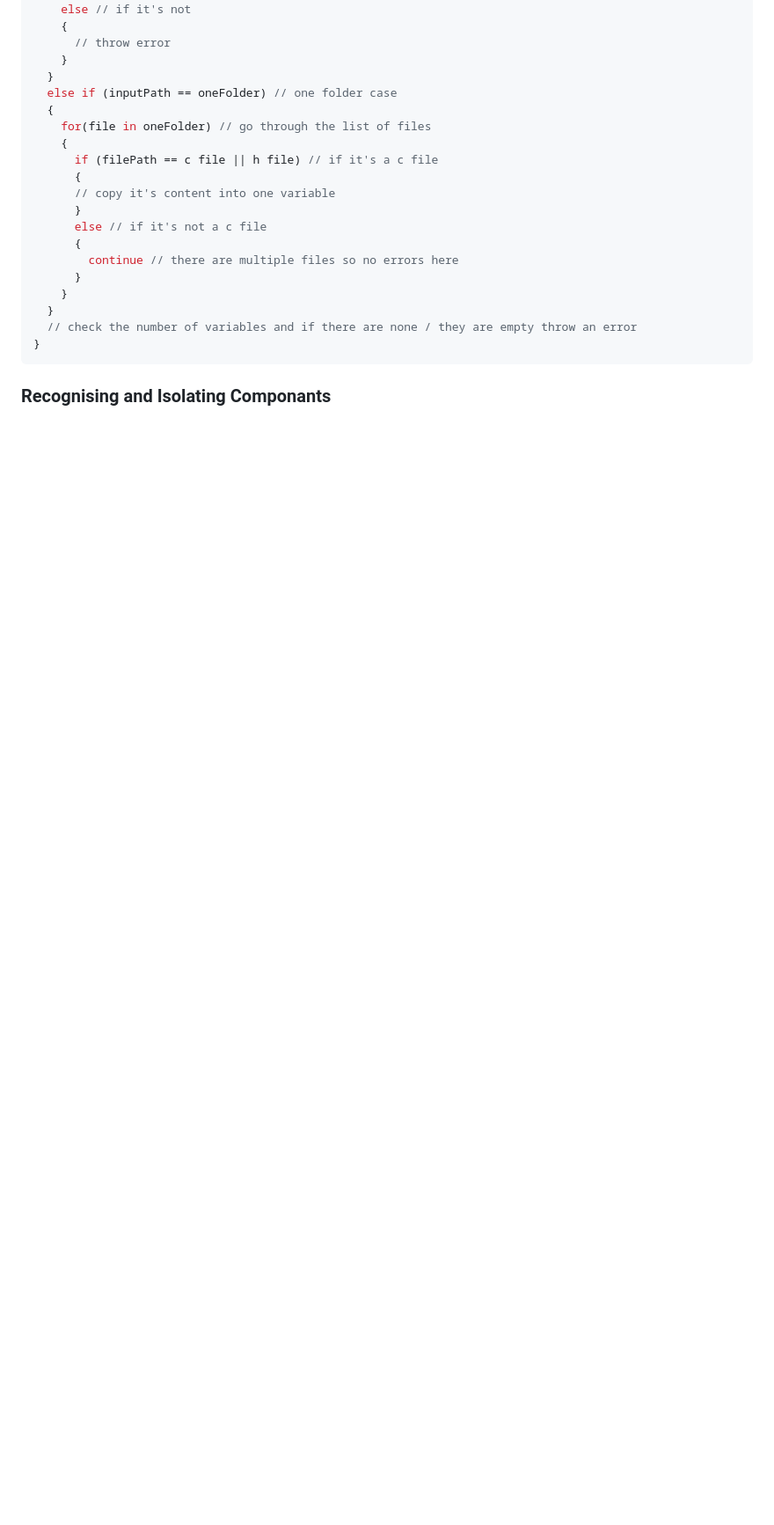
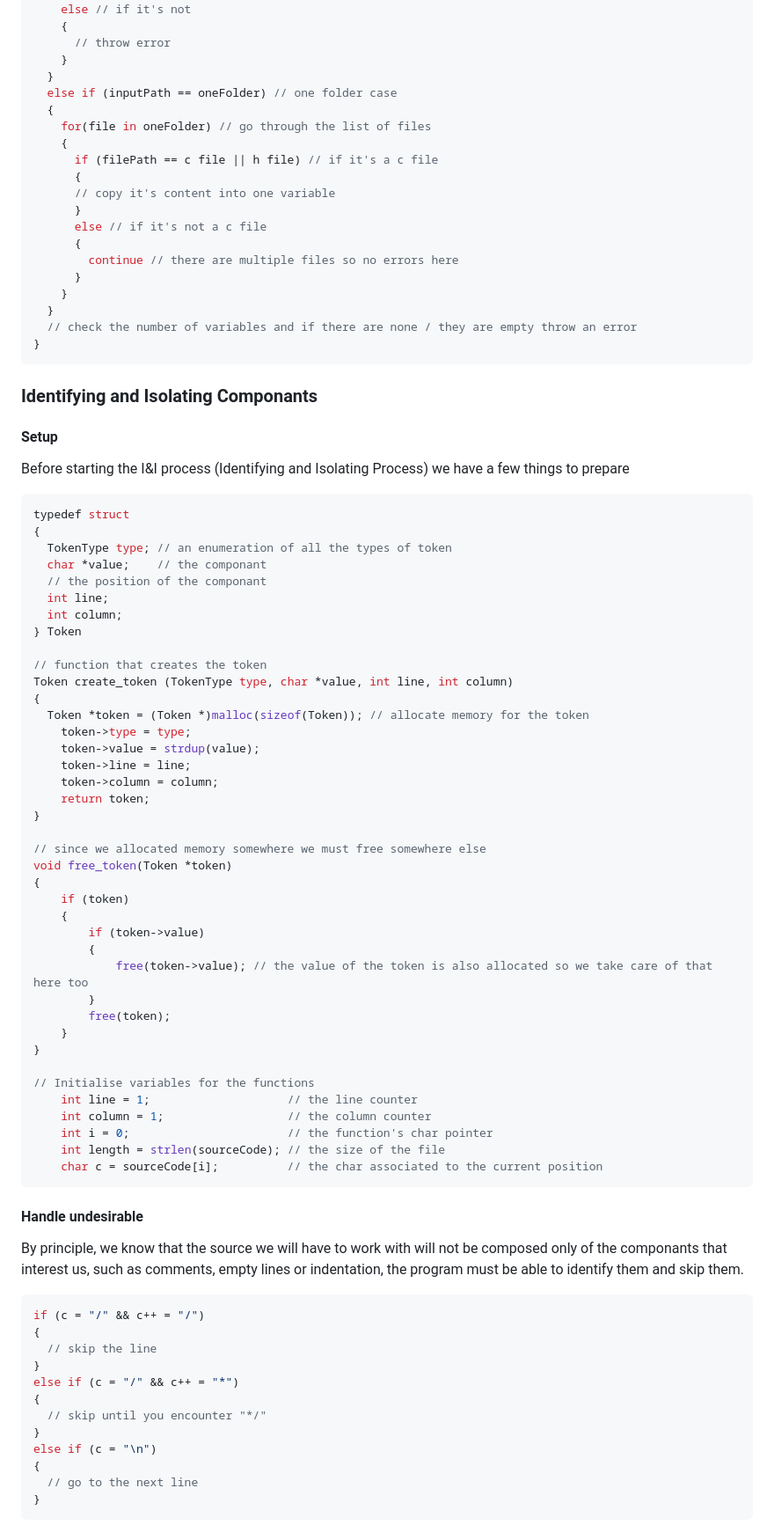
Before and after one commit to JasonGROSSO/Moonshot-project, a Markdown page: documents/technical/technical_specification.md, the part around the change printed below. Shown: that part at 88% size. Rendered like a GitHub page; blank space fills up the shorter version.

Commit message:
modified part name + did this part
Recognising and Isolating Componants -> Identifying and Isolating Componants
added subparts

````diff
--- a/documents/technical/technical_specification.md
+++ b/documents/technical/technical_specification.md
@@ -158,4 +161,70 @@ char input_file_handling()
 }
 ```
 
-### Recognising and Isolating Componants
+### Identifying and Isolating Componants
+
+#### Setup
+
+Before starting the I&I process (Identifying and Isolating Process) we have a few things to prepare
+
+```c
+typedef struct
+{
+  TokenType type; // an enumeration of all the types of token
+  char *value;    // the componant
+  // the position of the componant
+  int line;
+  int column;
+} Token
+
+// function that creates the token
+Token create_token (TokenType type, char *value, int line, int column)
+{
+  Token *token = (Token *)malloc(sizeof(Token)); // allocate memory for the token
+    token->type = type;
+    token->value = strdup(value);
+    token->line = line;
+    token->column = column;
+    return token;
+}
+
+// since we allocated memory somewhere we must free somewhere else
+void free_token(Token *token)
+{
+    if (token)
+    {
+        if (token->value)
+        {
+            free(token->value); // the value of the token is also allocated so we take care of that here too
+        }
+        free(token);
+    }
+}
+
+// Initialise variables for the functions
+    int line = 1;                    // the line counter
+    int column = 1;                  // the column counter
+    int i = 0;                       // the function's char pointer
+    int length = strlen(sourceCode); // the size of the file
+    char c = sourceCode[i];          // the char associated to the current position
+```
+
+#### Handle undesirable
+
+By principle, we know that the source we will have to work with will not be composed only of the componants that interest us, such as comments, empty lines or indentation, the program must be able to identify them and skip them.
+
+```c
+if (c = "/" && c++ = "/")
+{
+  // skip the line
+}
+else if (c = "/" && c++ = "*")
+{
+  // skip until you encounter "*/"
+}
+else if (c = "\n")
+{
+  // go to the next line
+}
+```
+
````
Also changed, not shown: other parts of documents/technical/technical_specification.md (+34 -1 lines).
